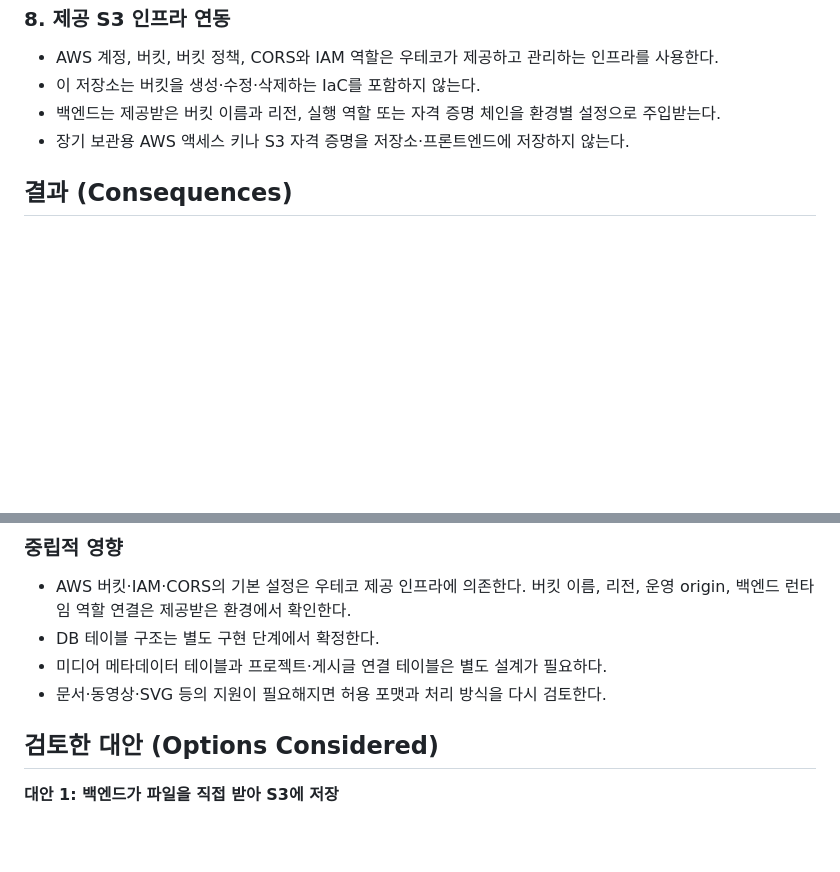
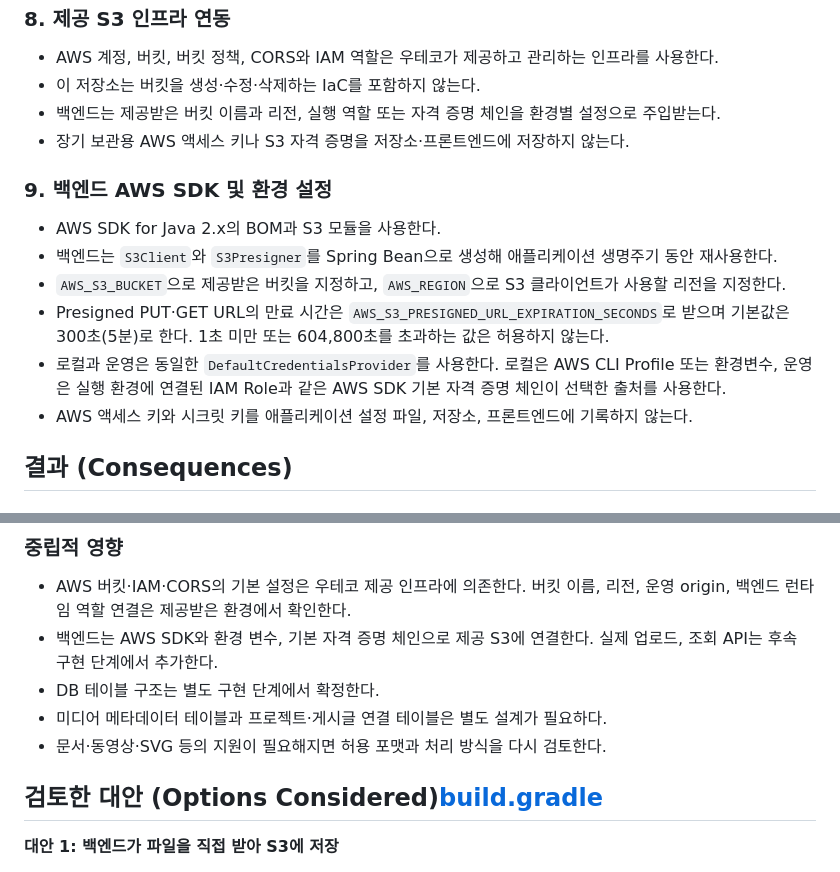
Before and after one commit to woowacourse-teams/2026-shout-outz, a Markdown page: docs/backend/adr-015-define-image-storage-and-upload-policy.md, 2 parts joined by grey strips. GitHub-like rendering; blank space fills up the shorter version.

Commit message:
docs(docs/backend): S3 연동에 따른 ADR 최신화

```diff
--- a/docs/backend/adr-015-define-image-storage-and-upload-policy.md
+++ b/docs/backend/adr-015-define-image-storage-and-upload-policy.md
@@ -110,6 +110,15 @@ Presigned URL 발급 API는 인증된 백엔드 사용자만 호출할 수 있
 - 백엔드는 제공받은 버킷 이름과 리전, 실행 역할 또는 자격 증명 체인을 환경별 설정으로 주입받는다.
 - 장기 보관용 AWS 액세스 키나 S3 자격 증명을 저장소·프론트엔드에 저장하지 않는다.
 
+### 9. 백엔드 AWS SDK 및 환경 설정
+
+- AWS SDK for Java 2.x의 BOM과 S3 모듈을 사용한다.
+- 백엔드는 `S3Client`와 `S3Presigner`를 Spring Bean으로 생성해 애플리케이션 생명주기 동안 재사용한다.
+- `AWS_S3_BUCKET`으로 제공받은 버킷을 지정하고, `AWS_REGION`으로 S3 클라이언트가 사용할 리전을 지정한다.
+- Presigned PUT·GET URL의 만료 시간은 `AWS_S3_PRESIGNED_URL_EXPIRATION_SECONDS`로 받으며 기본값은 300초(5분)로 한다. 1초 미만 또는 604,800초를 초과하는 값은 허용하지 않는다.
+- 로컬과 운영은 동일한 `DefaultCredentialsProvider`를 사용한다. 로컬은 AWS CLI Profile 또는 환경변수, 운영은 실행 환경에 연결된 IAM Role과 같은 AWS SDK 기본 자격 증명 체인이 선택한 출처를 사용한다.
+- AWS 액세스 키와 시크릿 키를 애플리케이션 설정 파일, 저장소, 프론트엔드에 기록하지 않는다.
+
 ## 결과 (Consequences)
 
 ### 긍정적 영향
@@ -130,11 +139,12 @@ Presigned URL 발급 API는 인증된 백엔드 사용자만 호출할 수 있
 ### 중립적 영향
 
 - AWS 버킷·IAM·CORS의 기본 설정은 우테코 제공 인프라에 의존한다. 버킷 이름, 리전, 운영 origin, 백엔드 런타임 역할 연결은 제공받은 환경에서 확인한다.
+- 백엔드는 AWS SDK와 환경 변수, 기본 자격 증명 체인으로 제공 S3에 연결한다. 실제 업로드, 조회 API는 후속 구현 단계에서 추가한다.
 - DB 테이블 구조는 별도 구현 단계에서 확정한다.
 - 미디어 메타데이터 테이블과 프로젝트·게시글 연결 테이블은 별도 설계가 필요하다.
 - 문서·동영상·SVG 등의 지원이 필요해지면 허용 포맷과 처리 방식을 다시 검토한다.
 
-## 검토한 대안 (Options Considered)
+## 검토한 대안 (Options Considered)[build.gradle](../../backend/build.gradle)
 
 **대안 1: 백엔드가 파일을 직접 받아 S3에 저장**
 
```
Also changed, not shown: docs/backend/adr-003-define-dropit-backend-technology-stack.md (+2 -1 lines).
